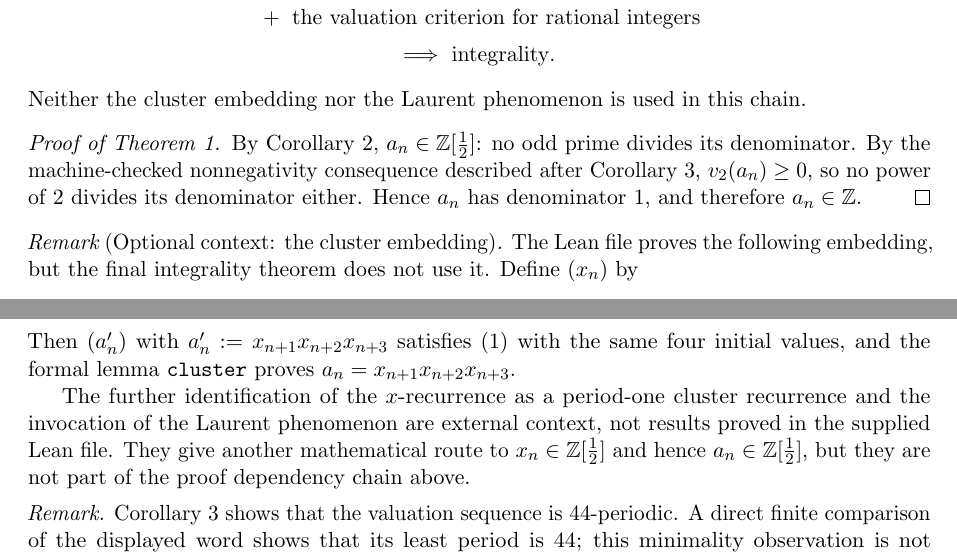
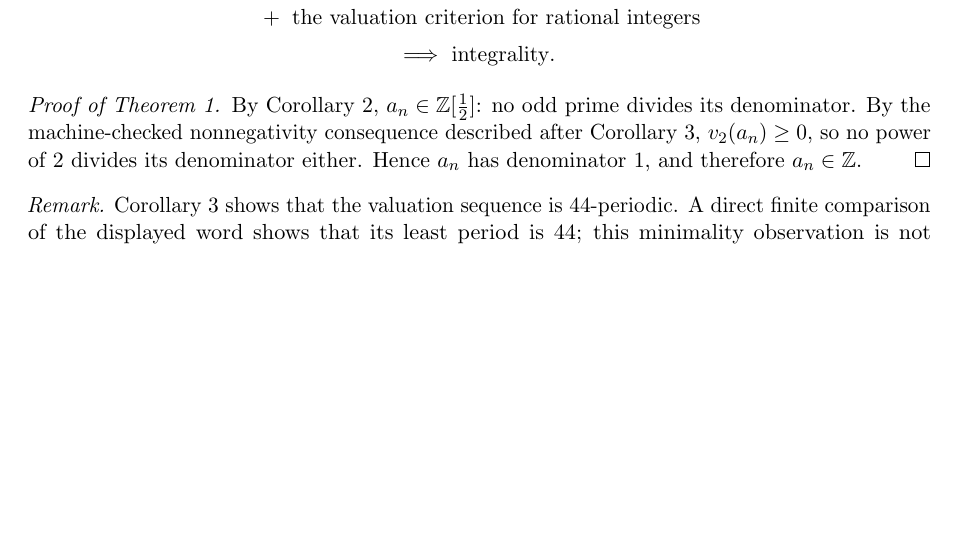
Before and after one commit to TheSil/mse_1905063, a LaTeX paper (proof.tex): two parts of pages 5 and 6 of 6 before the commit and part of page 5 of 5 after it, the two joined at a grey line, cut so that both start at the same text, the shorter picture padded with empty space. Compiled offline with pdfLaTeX.

Commit message:
cleaned unused stuff

```diff
--- a/proof.tex
+++ b/proof.tex
@@ -394,9 +394,6 @@ The formal dependency chain for integrality is
 \Longrightarrow\ \text{integrality}.
 \end{gathered}
 \]
-Neither the cluster embedding nor the Laurent phenomenon is used in this
-chain.
-
 \begin{proof}[Proof of Theorem~\ref{thm:main}]
 By Corollary~\ref{cor:odd}, $a_n\in\Z[\tfrac12]$: no odd prime divides its
 denominator.  By the machine-checked nonnegativity consequence described after
@@ -404,25 +401,6 @@ Corollary~\ref{cor:two}, $\vt(a_n)\ge0$, so no power of $2$ divides its
 denominator either.  Hence $a_n$ has denominator $1$, and therefore
 $a_n\in\Z$.
 \end{proof}
-
-\begin{remark}[Optional context: the cluster embedding]
-The Lean file proves the following embedding, but the final integrality theorem
-does not use it.  Define $(x_n)$ by
-\[
-x_0=4,\ x_1=\tfrac12,\ x_2=4,\ x_3=\tfrac12,\qquad
-x_{n+4}\,x_n=1+x_{n+1}x_{n+2}x_{n+3}.
-\]
-Then $(a_n')$ with $a_n':=x_{n+1}x_{n+2}x_{n+3}$ satisfies
-\eqref{eq:rec} with the same four initial values, and the formal lemma
-\texttt{cluster} proves
-$a_n=x_{n+1}x_{n+2}x_{n+3}$.
-
-The further identification of the $x$-recurrence as a period-one cluster
-recurrence and the invocation of the Laurent phenomenon are external context,
-not results proved in the supplied Lean file.  They give another mathematical
-route to $x_n\in\Z[\tfrac12]$ and hence $a_n\in\Z[\tfrac12]$, but they are not
-part of the proof dependency chain above.
-\end{remark}
 
 \begin{remark}
 Corollary~\ref{cor:two} shows that the valuation sequence is $44$-periodic.
```
Also changed, not shown: README.md, proof.pdf, 1 other file.
